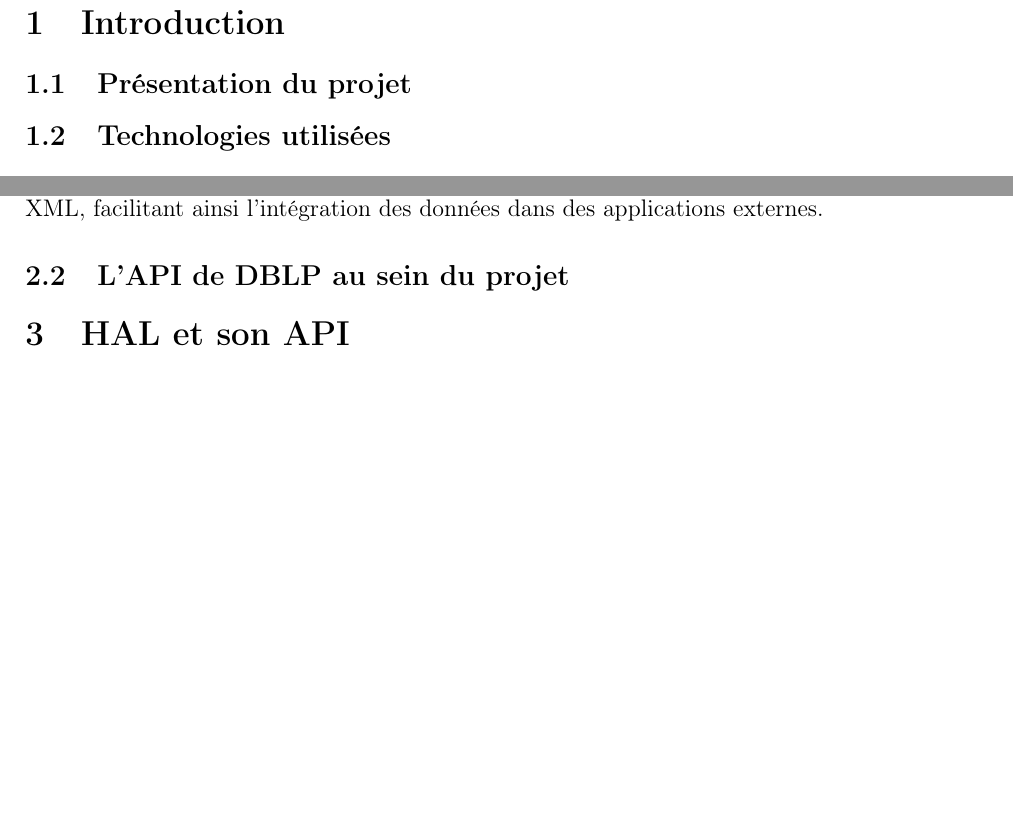
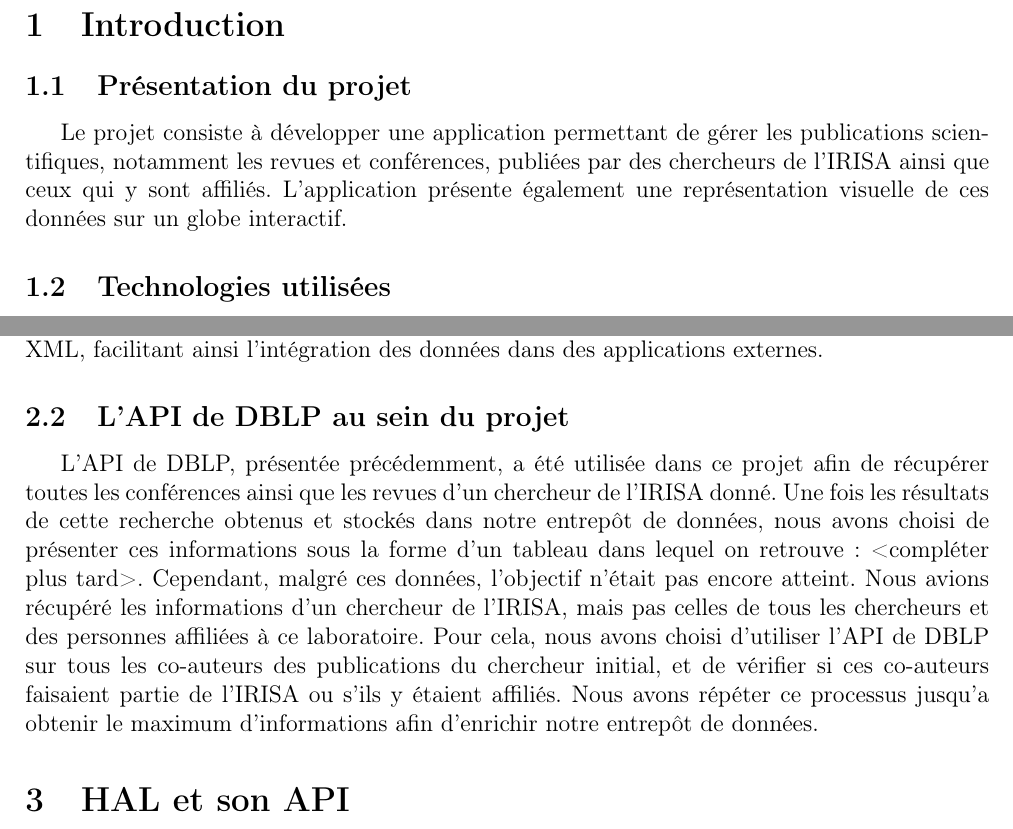
Before and after one commit to Pikoow/R4.C.10, a LaTeX document (Rapport/main.tex): two parts of page 2 of 3 before the commit and two parts of page 2 of 4 after it, joined at a grey line, cut so that both start at the same text, the shorter picture padded with empty space. Compiled offline with pdfLaTeX.

Commit message:
Update rapport latex

```diff
--- a/Rapport/main.tex
+++ b/Rapport/main.tex
@@ -24,7 +36,10 @@
 
 %%%%%%%%%% ----- INTRODUCTION ----- %%%%%%%%%%
 \section{Introduction}
+
 \subsection{Présentation du projet}
+Le projet consiste à développer une application permettant de gérer les publications scientifiques, notamment les revues et conférences, publiées par des chercheurs de l'IRISA ainsi que ceux qui y sont affiliés. L'application présente
+également une représentation visuelle de ces données sur un globe interactif.
 
 \subsection{Technologies utilisées}
 
@@ -39,6 +54,10 @@ les citations etc. DBLP possède une API, cette dernière permet d'effectuer des
 facilitant ainsi l'intégration des données dans des applications externes.
 
 \subsection{L'API de DBLP au sein du projet}
+L'API de DBLP, présentée précédemment, a été utilisée dans ce projet afin de récupérer toutes les conférences ainsi que les revues d'un chercheur de l'IRISA donné. Une fois les résultats de cette recherche obtenus et stockés dans notre entrepôt de données,
+nous avons choisi de présenter ces informations sous la forme d'un tableau dans lequel on retrouve : <compléter plus tard>. Cependant, malgré ces données, l'objectif n'était pas encore atteint. Nous avions récupéré les informations d'un chercheur de l'IRISA,
+mais pas celles de tous les chercheurs et des personnes affiliées à ce laboratoire. Pour cela, nous avons choisi d'utiliser l'API de DBLP sur tous les co-auteurs des publications du chercheur initial, et de vérifier si ces co-auteurs faisaient partie de l'IRISA
+ou s'ils y étaient affiliés. Nous avons répéter ce processus jusqu'a obtenir le maximum d'informations afin d'enrichir notre entrepôt de données.
 
 
 %%%%%%%%%% ----- HAL ----- %%%%%%%%%%
```
Also changed, not shown: Rapport/main.tex (16 more changed lines), 7 other files.
